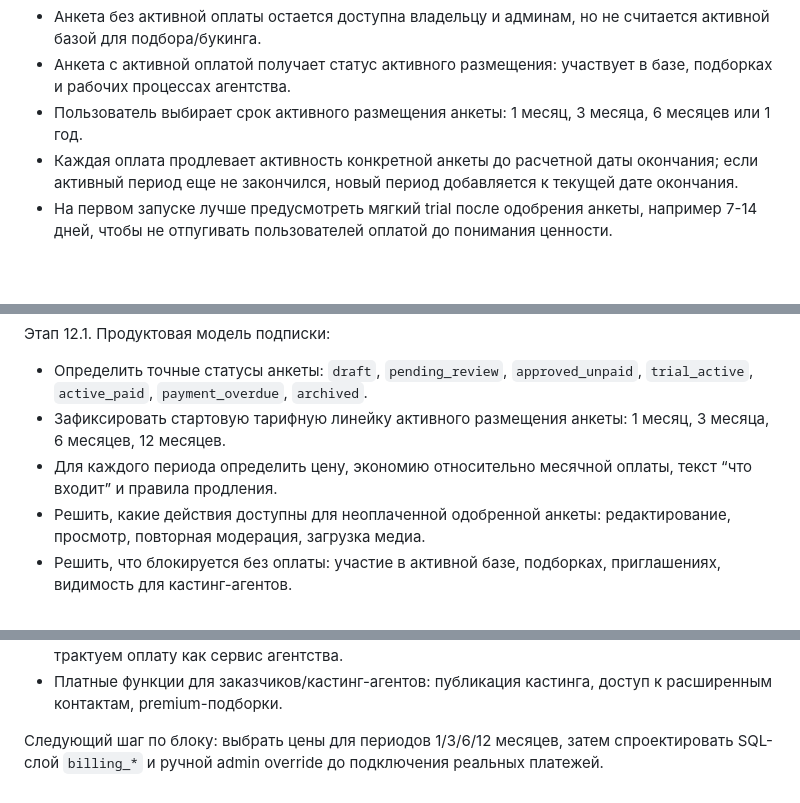
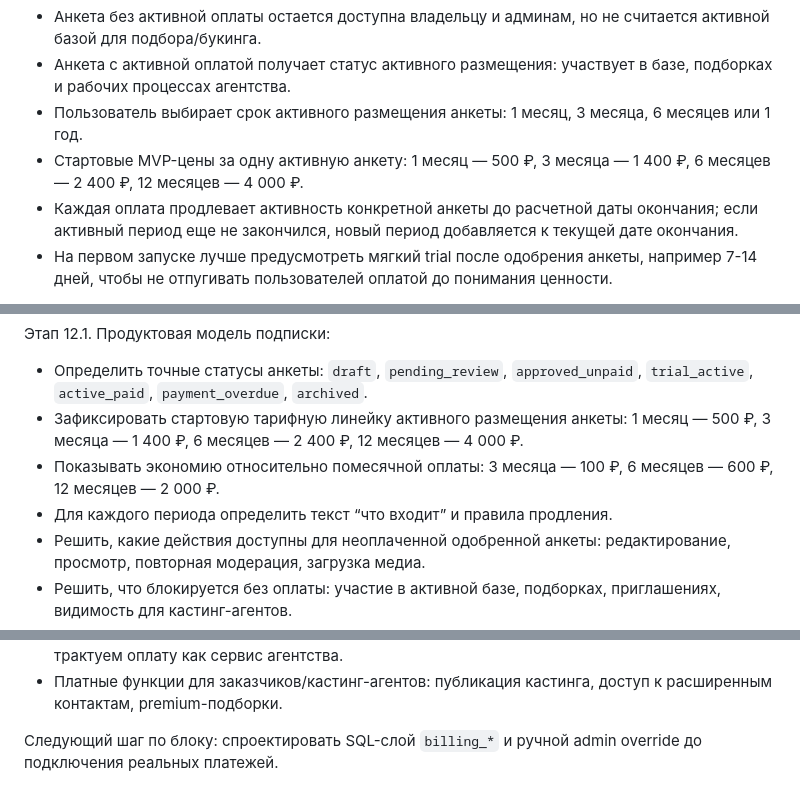
Before and after one commit to AresArtemius/PKModelApp, a Markdown page: docs/product_roadmap.md, 3 parts joined by grey strips. Rendered like a GitHub page; blank space fills up the shorter version.

Commit message:
Add MVP profile billing prices

```diff
--- a/docs/product_roadmap.md
+++ b/docs/product_roadmap.md
@@ -340,6 +340,7 @@ Changelog:
 - Анкета без активной оплаты остается доступна владельцу и админам, но не считается активной базой для подбора/букинга.
 - Анкета с активной оплатой получает статус активного размещения: участвует в базе, подборках и рабочих процессах агентства.
 - Пользователь выбирает срок активного размещения анкеты: 1 месяц, 3 месяца, 6 месяцев или 1 год.
+- Стартовые MVP-цены за одну активную анкету: 1 месяц — 500 ₽, 3 месяца — 1 400 ₽, 6 месяцев — 2 400 ₽, 12 месяцев — 4 000 ₽.
 - Каждая оплата продлевает активность конкретной анкеты до расчетной даты окончания; если активный период еще не закончился, новый период добавляется к текущей дате окончания.
 - На первом запуске лучше предусмотреть мягкий trial после одобрения анкеты, например 7-14 дней, чтобы не отпугивать пользователей оплатой до понимания ценности.
 
@@ -350,8 +351,9 @@ Changelog:
 
 Этап 12.1. Продуктовая модель подписки:
 - Определить точные статусы анкеты: `draft`, `pending_review`, `approved_unpaid`, `trial_active`, `active_paid`, `payment_overdue`, `archived`.
-- Зафиксировать стартовую тарифную линейку активного размещения анкеты: 1 месяц, 3 месяца, 6 месяцев, 12 месяцев.
-- Для каждого периода определить цену, экономию относительно месячной оплаты, текст “что входит” и правила продления.
+- Зафиксировать стартовую тарифную линейку активного размещения анкеты: 1 месяц — 500 ₽, 3 месяца — 1 400 ₽, 6 месяцев — 2 400 ₽, 12 месяцев — 4 000 ₽.
+- Показывать экономию относительно помесячной оплаты: 3 месяца — 100 ₽, 6 месяцев — 600 ₽, 12 месяцев — 2 000 ₽.
+- Для каждого периода определить текст “что входит” и правила продления.
 - Решить, какие действия доступны для неоплаченной одобренной анкеты: редактирование, просмотр, повторная модерация, загрузка медиа.
 - Решить, что блокируется без оплаты: участие в активной базе, подборках, приглашениях, видимость для кастинг-агентов.
 - Решить правило для нескольких анкет на одном аккаунте: каждая анкета оплачивается отдельно; позже можно добавить пакет/скидку для нескольких анкет.
@@ -410,4 +412,4 @@ Changelog:
 - Встроенные покупки iOS/Android, если сначала идем через web/payment-link и юридически трактуем оплату как сервис агентства.
 - Платные функции для заказчиков/кастинг-агентов: публикация кастинга, доступ к расширенным контактам, premium-подборки.
 
-Следующий шаг по блоку: выбрать цены для периодов 1/3/6/12 месяцев, затем спроектировать SQL-слой `billing_*` и ручной admin override до подключения реальных платежей.
+Следующий шаг по блоку: спроектировать SQL-слой `billing_*` и ручной admin override до подключения реальных платежей.
```
